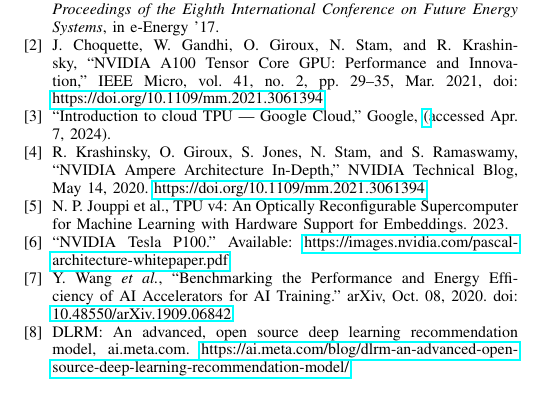
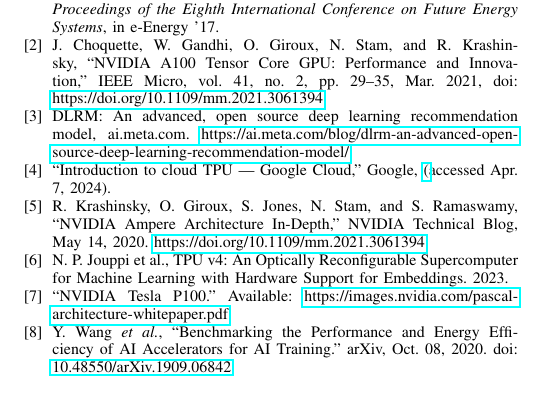
Before and after one commit to ArnavVarshney/4342-asl-recognition, a LaTeX paper (latex/literature_review/main.tex, which reads latex/literature_review/refs.tex): part of one column of page 6 of 6, cut so that both start at the same text. Compiled offline with pdfLaTeX; a missing font is replaced by an installed copy or a similar font; a LaTeX package or settings file that is missing is left out.

Commit message:
added stuff

```diff
--- a/latex/literature_review/refs.tex
+++ b/latex/literature_review/refs.tex
@@ -1,12 +1,12 @@
 \begin{thebibliography}{00}
     \bibitem{b2} V. Chau, X. Chu, H. Liu, and Y.-W. Leung,
-``Energy Efficient Job Scheduling with DVFS for CPU-GPU Heterogeneous Systems,'' in \textit{Proceedings of the Eighth International Conference on Future Energy Systems},
-in e-Energy ’17.
-\bibitem{b3} J. Choquette, W. Gandhi, O. Giroux, N. Stam, and R. Krashinsky, ``NVIDIA A100 Tensor Core GPU: Performance and Innovation,'' IEEE Micro, vol. 41, no. 2, pp. 29–35, Mar. 2021, doi: \href{https://doi.org/10.1109/mm.2021.3061394}{https://doi.org/10.1109/mm.2021.3061394}.
+    ``Energy Efficient Job Scheduling with DVFS for CPU-GPU Heterogeneous Systems,'' in \textit{Proceedings of the Eighth International Conference on Future Energy Systems},
+    in e-Energy ’17.
+    \bibitem{b3} J. Choquette, W. Gandhi, O. Giroux, N. Stam, and R. Krashinsky, ``NVIDIA A100 Tensor Core GPU: Performance and Innovation,'' IEEE Micro, vol. 41, no. 2, pp. 29–35, Mar. 2021, doi: \href{https://doi.org/10.1109/mm.2021.3061394}{https://doi.org/10.1109/mm.2021.3061394}.
+    \bibitem{b9} DLRM: An advanced, open source deep learning recommendation model, ai.meta.com. \href{https://ai.meta.com/blog/dlrm-an-advanced-open-source-deep-learning-recommendation-model/}{https://ai.meta.com/blog/dlrm-an-advanced-open-source-deep-learning-recommendation-model/}
 \bibitem{b6} ``Introduction to cloud TPU  |  Google Cloud,'' Google, \href{https://cloud.google.com/tpu/docs/intro-to-tpu} (accessed Apr. 7, 2024).
 \bibitem{b5} R. Krashinsky, O. Giroux, S. Jones, N. Stam, and S. Ramaswamy, ``NVIDIA Ampere Architecture In-Depth,'' NVIDIA Technical Blog, May 14, 2020. \href{https://developer.nvidia.com/blog/nvidia-ampere-architecture-in-depth/}{https://doi.org/10.1109/mm.2021.3061394}
     \bibitem{b7} N. P. Jouppi et al., TPU v4: An Optically Reconfigurable Supercomputer for Machine Learning with Hardware Support for Embeddings. 2023.
 \bibitem{b4} ``NVIDIA Tesla P100.'' Available: \href{https://images.nvidia.com/content/pdf/tesla/whitepaper/pascal-architecture-whitepaper.pdf}{https://images.nvidia.com/pascal-architecture-whitepaper.pdf}
 \bibitem{b8} Y. Wang \textit{et al.}, “Benchmarking the Performance and Energy Efficiency of AI Accelerators for AI Training.” arXiv, Oct. 08, 2020. doi: \href{https://doi.org/10.48550/arXiv.1909.06842}{10.48550/arXiv.1909.06842}.
-\bibitem{b9} DLRM: An advanced, open source deep learning recommendation model, ai.meta.com. \href{https://ai.meta.com/blog/dlrm-an-advanced-open-source-deep-learning-recommendation-model/}{https://ai.meta.com/blog/dlrm-an-advanced-open-source-deep-learning-recommendation-model/}
 \end{thebibliography}
```
Also changed, not shown: latex/literature_review/applications.tex (+1 -1 lines).
